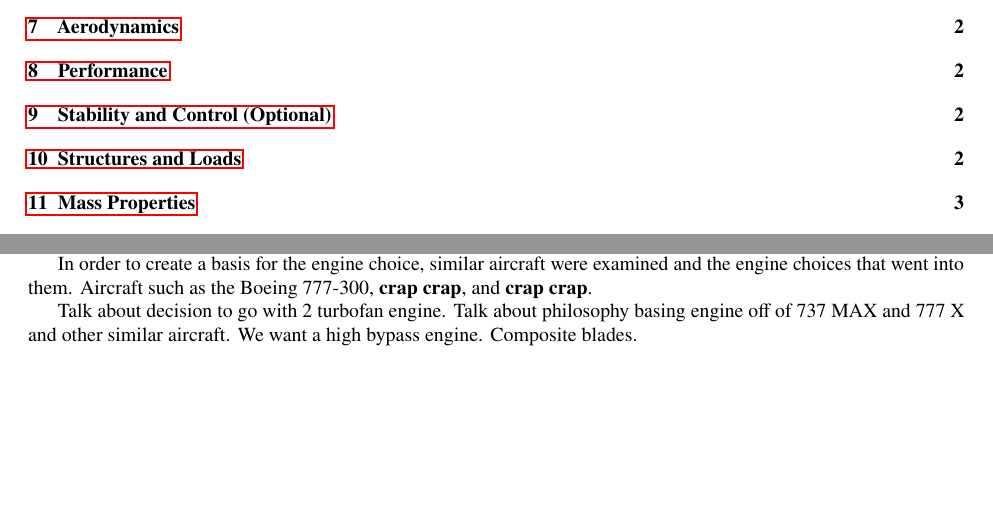
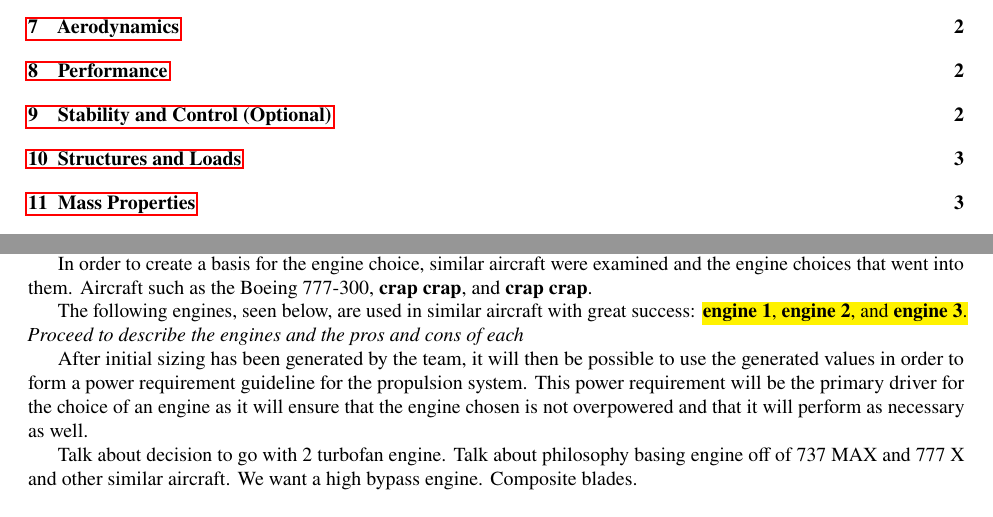
Before and after one commit to Farmall450/AE-443-DRR, a LaTeX paper (main.tex, which reads preamble.sty): two parts of pages 3 and 6 of 8, joined at a grey line, cut so that both start at the same text, the shorter picture padded with empty space. Compiled offline with pdfLaTeX.

Commit message:
Updates from Overleaf

```diff
--- a/main.tex
+++ b/main.tex
@@ -266,6 +266,10 @@ quantitative justification for the wing area and thrust of the aircraft that was
 
 In order to create a basis for the engine choice, similar aircraft were examined and the engine choices that went into them. Aircraft such as the Boeing 777-300, \textbf{crap crap}, and \textbf{crap crap}.
 
+The following engines, seen below, are used in similar aircraft with great success: \hl{\textbf{engine 1}, \textbf{engine 2}, and \textbf{engine 3}.} \textit{Proceed to describe the engines and the pros and cons of each}
+
+After initial sizing has been generated by the team, it will then be possible to use the generated values in order to form a power requirement guideline for the propulsion system. This power requirement will be the primary driver for the choice of an engine as it will ensure that the engine chosen is not overpowered and that it will perform as necessary as well.
+
 Talk about decision to go with 2 turbofan engine. Talk about philosophy basing engine off of 737 MAX and 777 X and other similar aircraft. We want a high bypass engine. Composite blades.
 
 \textcolor{red}{
--- a/preamble.sty
+++ b/preamble.sty
@@ -7,6 +7,7 @@
 \usepackage{gensymb,graphicx}
 \usepackage{longtable}
 \usepackage{siunitx,subcaption}
+\usepackage{soul}
 \usepackage{tabto,tabu,tabularx}
 \usepackage[utf8]{inputenc}
 \usepackage[version=4]{mhchem}
```
